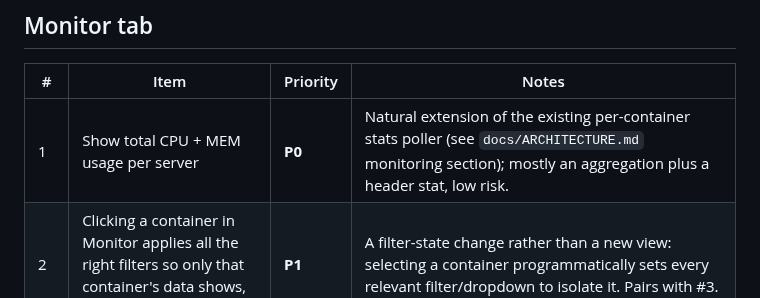
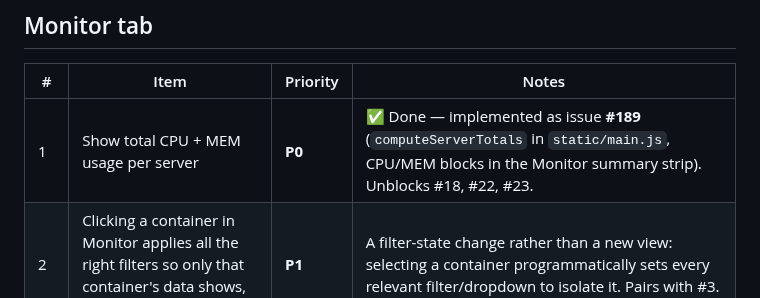
Before and after one commit to karoltheguy/QuadletManager, a Markdown page: docs/roadmap.md, the part around the change. Rendered like a GitHub page.

Commit message:
docs: mark roadmap item 1 done (#189)

```diff
--- a/docs/roadmap.md
+++ b/docs/roadmap.md
@@ -10,7 +10,7 @@ Priority: **P0** (next up) · **P1** (planned) · **P2** (nice to have, no rush)
 
 | # | Item | Priority | Notes |
 |---|------|----------|-------|
-| 1 | Show total CPU + MEM usage per server | **P0** | Natural extension of the existing per-container stats poller (see `docs/ARCHITECTURE.md` monitoring section); mostly an aggregation plus a header stat, low risk. |
+| 1 | Show total CPU + MEM usage per server | **P0** | ✅ Done — implemented as issue **#189** (`computeServerTotals` in `static/main.js`, CPU/MEM blocks in the Monitor summary strip). Unblocks #18, #22, #23. |
 | 2 | Clicking a container in Monitor applies all the right filters so only that container's data shows, nothing else | **P1** | A filter-state change rather than a new view: selecting a container programmatically sets every relevant filter/dropdown to isolate it. Pairs with #3. |
 | 3 | One-click "filter down to just this container" control, remembered across sessions | **P1** | A dedicated one-click affordance (not just clicking the container itself) that isolates a single container and persists the choice across tab switches and reloads. Natural to build alongside #2 since both share the same filter-state mechanism. |
 | 4 | Favorite server in Monitor (default is first, shown with details) | **P1** | Needs a small persisted preference (per-user or per-browser). |
```
